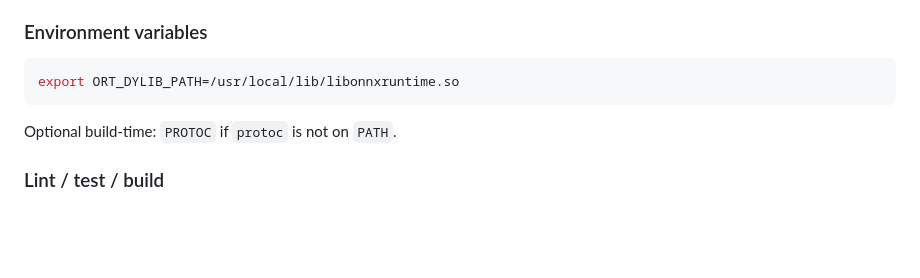
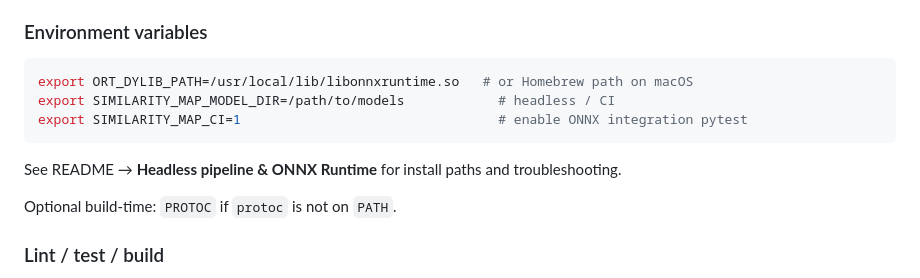
Before and after one commit to okita-io/similarity-map, a Markdown page: AGENTS.md, the part around the change. GitHub-like rendering; blank space fills up the shorter version.

````diff
--- a/AGENTS.md
+++ b/AGENTS.md
@@ -26,8 +26,12 @@ These are **not** in the startup update script; install once if missing:
 ### Environment variables
 
 ```bash
-export ORT_DYLIB_PATH=/usr/local/lib/libonnxruntime.so
+export ORT_DYLIB_PATH=/usr/local/lib/libonnxruntime.so   # or Homebrew path on macOS
+export SIMILARITY_MAP_MODEL_DIR=/path/to/models            # headless / CI
+export SIMILARITY_MAP_CI=1                                 # enable ONNX integration pytest
 ```
+
+See README → **Headless pipeline & ONNX Runtime** for install paths and troubleshooting.
 
 Optional build-time: `PROTOC` if `protoc` is not on `PATH`.
 
````
Also changed, not shown: README.md (+88 -0 lines).
